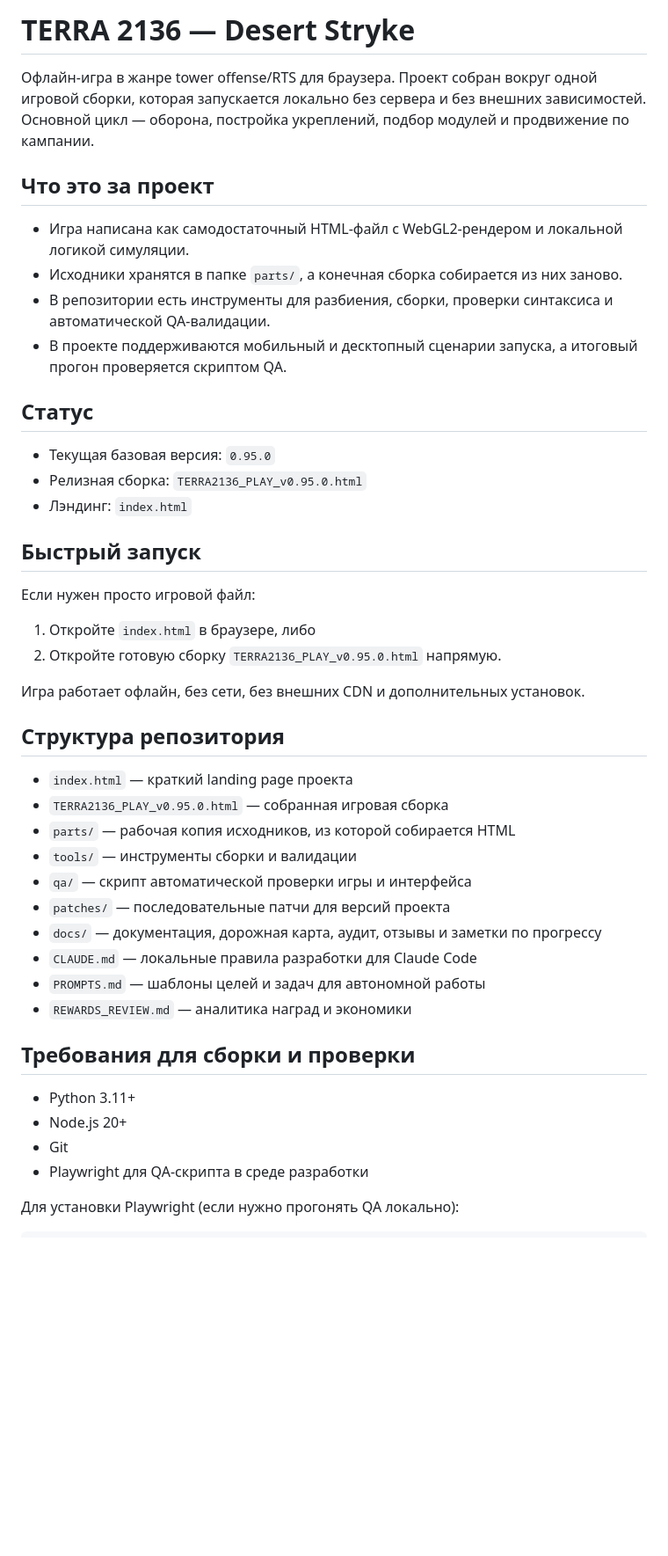
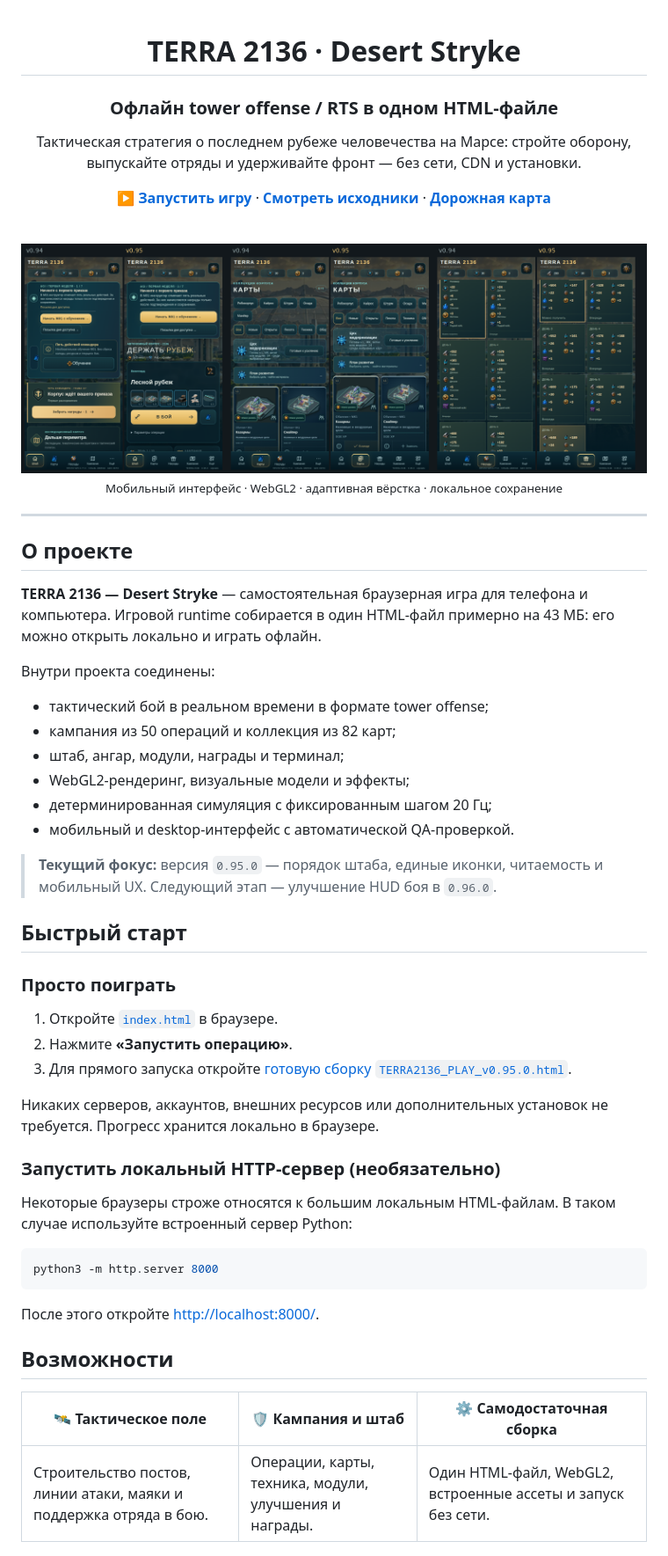
Before and after one commit to Max-aye/TD-RTS---Desert-stryke, a Markdown page: README.md, the part around one of its changes. Shown at 88% size. GitHub-like rendering; blank space fills up the shorter version.

Commit message:
docs: redesign README for public repository presentation

````diff
--- a/README.md
+++ b/README.md
@@ -1,47 +1,61 @@
-# TERRA 2136 — Desert Stryke
+<div align="center">
 
-Офлайн-игра в жанре tower offense/RTS для браузера. Проект собран вокруг одной игровой сборки, которая запускается локально без сервера и без внешних зависимостей. Основной цикл — оборона, постройка укреплений, подбор модулей и продвижение по кампании.
+# TERRA 2136 · Desert Stryke
 
-## Что это за проект
+### Офлайн tower offense / RTS в одном HTML-файле
 
-- Игра написана как самодостаточный HTML-файл с WebGL2-рендером и локальной логикой симуляции.
-- Исходники хранятся в папке `parts/`, а конечная сборка собирается из них заново.
-- В репозитории есть инструменты для разбиения, сборки, проверки синтаксиса и автоматической QA-валидации.
-- В проекте поддерживаются мобильный и десктопный сценарии запуска, а итоговый прогон проверяется скриптом QA.
+Тактическая стратегия о последнем рубеже человечества на Марсе: стройте оборону, выпускайте отряды и удерживайте фронт — без сети, CDN и установки.
 
-## Статус
+[**▶ Запустить игру**](./index.html) · [**Смотреть исходники**](./parts/) · [**Дорожная карта**](./docs/ROADMAP.md)
 
-- Текущая базовая версия: `0.95.0`
-- Релизная сборка: `TERRA2136_PLAY_v0.95.0.html`
-- Лэндинг: `index.html`
+<br>
 
-## Быстрый запуск
+<img src="./docs/before-after-mobile.png" alt="Мобильный интерфейс TERRA 2136" width="820">
 
-Если нужен просто игровой файл:
+<sub>Мобильный интерфейс · WebGL2 · адаптивная вёрстка · локальное сохранение</sub>
 
-1. Откройте `index.html` в браузере, либо
-2. Откройте готовую сборку `TERRA2136_PLAY_v0.95.0.html` напрямую.
+</div>
 
-Игра работает офлайн, без сети, без внешних CDN и дополнительных установок.
+---
 
-## Структура репозитория
+## О проекте
 
-- `index.html` — краткий landing page проекта
-- `TERRA2136_PLAY_v0.95.0.html` — собранная игровая сборка
-- `parts/` — рабочая копия исходников, из которой собирается HTML
-- `tools/` — инструменты сборки и валидации
-- `qa/` — скрипт автоматической проверки игры и интерфейса
-- `patches/` — последовательные патчи для версий проекта
-- `docs/` — документация, дорожная карта, аудит, отзывы и заметки по прогрессу
-- `CLAUDE.md` — локальные правила разработки для Claude Code
-- `PROMPTS.md` — шаблоны целей и задач для автономной работы
-- `REWARDS_REVIEW.md` — аналитика наград и экономики
+**TERRA 2136 — Desert Stryke** — самостоятельная браузерная игра для телефона и компьютера. Игровой runtime собирается в один HTML-файл примерно на 43 МБ: его можно открыть локально и играть офлайн.
 
-## Требования для сборки и проверки
+Внутри проекта соединены:
 
-- Python 3.11+
-- Node.js 20+
-- Git
-- Playwright для QA-скрипта в среде разработки
+- тактический бой в реальном времени в формате tower offense;
+- кампания из 50 операций и коллекция из 82 карт;
+- штаб, ангар, модули, награды и терминал;
+- WebGL2-рендеринг, визуальные модели и эффекты;
+- детерминированная симуляция с фиксированным шагом 20 Гц;
+- мобильный и desktop-интерфейс с автоматической QA-проверкой.
 
-Для установки Playwright (если нужно прогонять QA локально):
+> **Текущий фокус:** версия `0.95.0` — порядок штаба, единые иконки, читаемость и мобильный UX. Следующий этап — улучшение HUD боя в `0.96.0`.
+
+## Быстрый старт
+
+### Просто поиграть
+
+1. Откройте [`index.html`](./index.html) в браузере.
+2. Нажмите **«Запустить операцию»**.
+3. Для прямого запуска откройте [готовую сборку `TERRA2136_PLAY_v0.95.0.html`](./TERRA2136_PLAY_v0.95.0.html).
+
+Никаких серверов, аккаунтов, внешних ресурсов или дополнительных установок не требуется. Прогресс хранится локально в браузере.
+
+### Запустить локальный HTTP-сервер (необязательно)
+
+Некоторые браузеры строже относятся к большим локальным HTML-файлам. В таком случае используйте встроенный сервер Python:
+
+```bash
+python3 -m http.server 8000
+```
+
+После этого откройте <http://localhost:8000/>.
+
+## Возможности
+
+| 🛰️ Тактическое поле | 🛡️ Кампания и штаб | ⚙️ Самодостаточная сборка |
+|---|---|---|
+| Строительство постов, линии атаки, маяки и поддержка отряда в бою. | Операции, карты, техника, модули, улучшения и награды. | Один HTML-файл, WebGL2, встроенные ассеты и запуск без сети. |
+
````
Also changed, not shown: other parts of README.md (+90 -42 lines).
